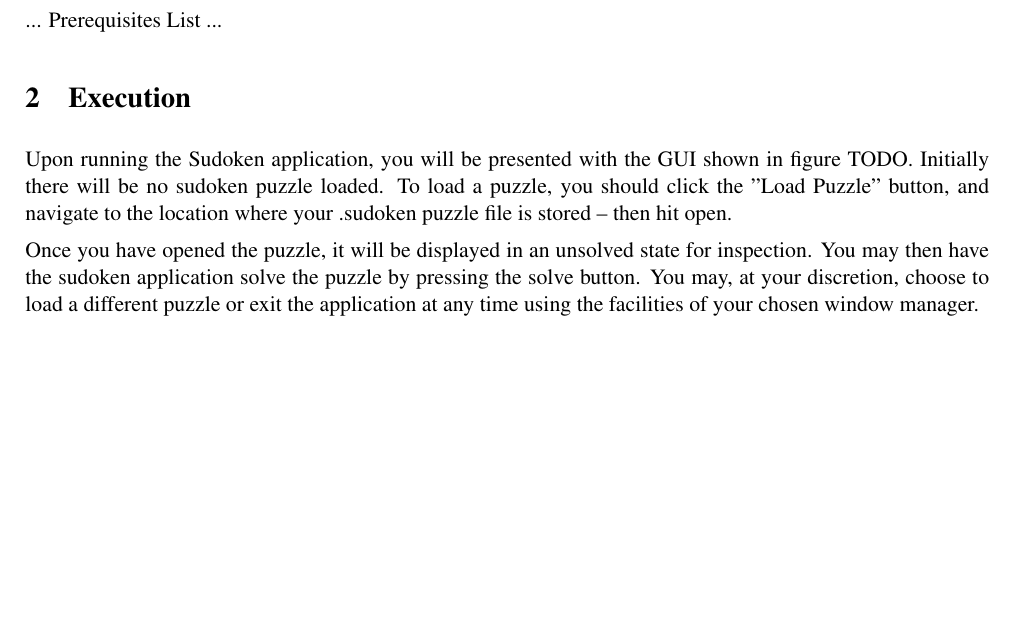
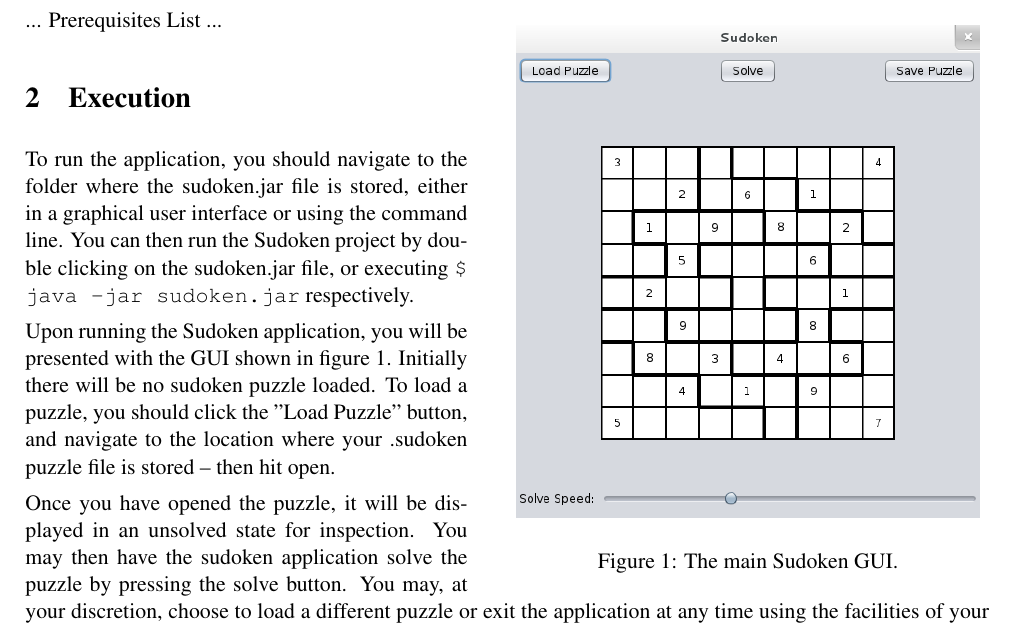
Before and after one commit to pantaloons/Sudoken, a LaTeX document (doc/manual/user_manual.tex, which reads doc/manual/section_3-basics.tex): part of the page before the commit and part of page 1 of 2 after it, cut so that both start at the same text, the shorter picture padded with empty space. Compiled offline with pdfLaTeX.

Commit message:
Added GUI image to user manual.

```diff
--- a/doc/manual/section_3-basics.tex
+++ b/doc/manual/section_3-basics.tex
@@ -1,4 +1,6 @@
-Upon running the Sudoken application, you will be presented with the GUI shown in figure TODO. Initially there will be no sudoken puzzle loaded. To load a puzzle, you should click the "Load Puzzle" button, and navigate to the location where your .sudoken puzzle file is stored -- then hit open.
+To run the application, you should navigate to the folder where the sudoken.jar file is stored, either in a graphical user interface or using the command line. You can then run the Sudoken project by double clicking on the sudoken.jar file, or executing \texttt{\$ java -jar sudoken.jar} respectively.
+
+Upon running the Sudoken application, you will be presented with the GUI shown in figure 1. Initially there will be no sudoken puzzle loaded. To load a puzzle, you should click the "Load Puzzle" button, and navigate to the location where your .sudoken puzzle file is stored -- then hit open.
 
 Once you have opened the puzzle, it will be displayed in an unsolved state for inspection. You may then have the sudoken application solve the puzzle by pressing the solve button. You may, at your discretion, choose to load a different puzzle or exit the application at any time using the facilities of your chosen window manager.
 
--- a/doc/manual/user_manual.tex
+++ b/doc/manual/user_manual.tex
@@ -15,6 +15,7 @@
 \usepackage{multirow}
 % for pictures
 \usepackage{graphicx}
+\usepackage{wrapfig}
 
 \usepackage{url}
 \usepackage{enumitem}
@@ -62,6 +63,15 @@
 %\section{Introduction}
 \input{section_1-intro}
 
+\begin{wrapfigure}{r}{0.5\textwidth}
+  \begin{center}
+    \includegraphics[width=0.48\textwidth]{gui.png}
+  \end{center}
+  \vspace{-10pt}
+  \caption{The main Sudoken GUI.}
+  \vspace{-60pt}
+\end{wrapfigure}
+
 \section{Installation}
 \input{section_2-install}
 
```
Also changed, not shown: doc/manual/gui.png (added).
